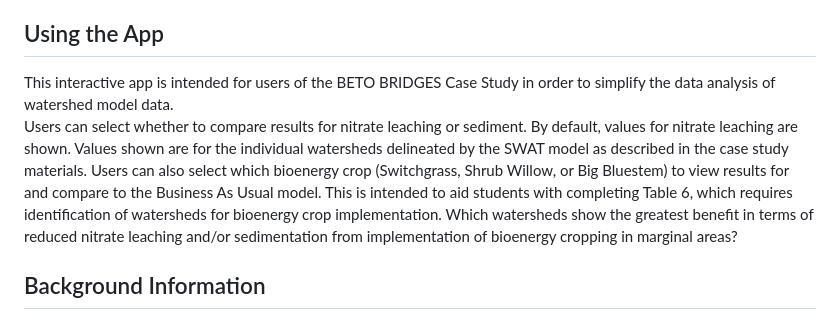
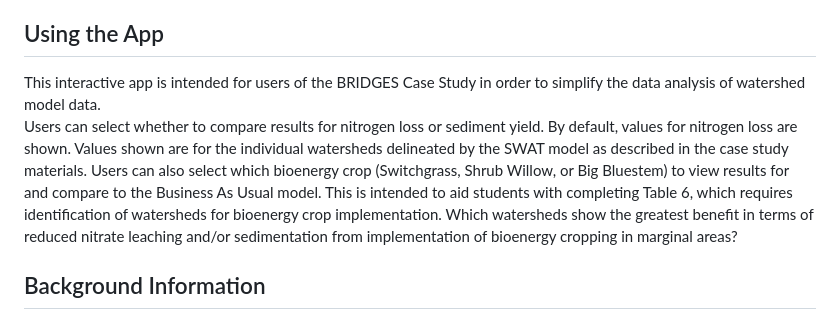
Before and after one commit to ArgonneEducation/bioenergy_crop_models, a Markdown page: README.md, the part around the change. GitHub-like rendering.

Commit message:
Update terminology for nitrogen loss and sediment yield

```diff
--- a/README.md
+++ b/README.md
@@ -7,8 +7,8 @@ BRIDGES is a bioenergy case study-based educational toolkit created in partnersh
 The data presented here are from a manuscript created by UChicago Argonne, LLC, Operator of Argonne National Laboratory. Argonne, a US Department of Energy Office of Science laboratory, is operated under Contract No. DE-AC02-06CH11357.  The specific publication referenced is Herbert Ssegane and M. Cristina Negri. 2016. “An Integrated Landscape Designed for Commodity and Bioenergy Crops for a Tile-Drained Agricultural Watershed.” Journal of Environmental Quality 45 (5): 1588–1596. doi.org/10.2134/jeq2015.10.0518.
 
 ## Using the App
-This interactive app is intended for users of the BETO BRIDGES Case Study in order to simplify the data analysis of watershed model data.
-Users can select whether to compare results for nitrate leaching or sediment.  By default, values for nitrate leaching are shown.  Values shown are for the individual watersheds delineated by the SWAT model as described in the case study materials.  Users can also select which bioenergy crop (Switchgrass, Shrub Willow, or Big Bluestem) to view results for and compare to the Business As Usual model.  This is intended to aid students with completing Table 6, which requires identification of watersheds for bioenergy crop implementation.  Which watersheds show the greatest benefit in terms of reduced nitrate leaching and/or sedimentation from implementation of bioenergy cropping in marginal areas?
+This interactive app is intended for users of the BRIDGES Case Study in order to simplify the data analysis of watershed model data.
+Users can select whether to compare results for nitrogen loss or sediment yield.  By default, values for nitrogen loss are shown.  Values shown are for the individual watersheds delineated by the SWAT model as described in the case study materials.  Users can also select which bioenergy crop (Switchgrass, Shrub Willow, or Big Bluestem) to view results for and compare to the Business As Usual model.  This is intended to aid students with completing Table 6, which requires identification of watersheds for bioenergy crop implementation.  Which watersheds show the greatest benefit in terms of reduced nitrate leaching and/or sedimentation from implementation of bioenergy cropping in marginal areas?
 
 ## Background Information
 The study referenced here involves the idea of careful placement of bioenergy crops in subproductive agricultural areas to provide positive water quality benefits.  The study used the Soil and Water Assessment Tool (SWAT) to forecast the impact of bioenergy crops in subfield areas on annual grain yields, as well as nitrate and sediment exports.  It showed no significant impact on grain production and reduced nitrate and sediment exports, while producing significant biomass for bioenergy production.  Researchers used the soil survey geographic database (SSURGO) from USDA-NRCS, 2012 for soil data.  Drainage classes were determined in part using the 2012 National Agricultural Statistics Service data (USDA-NASS, 2012).  Watersheds were delineated using ArcSWAT (version 2012.10.16). Crop rotations were generated from 2010 to 2012 NASS data.  More detail can be found in the referenced published paper.
```
